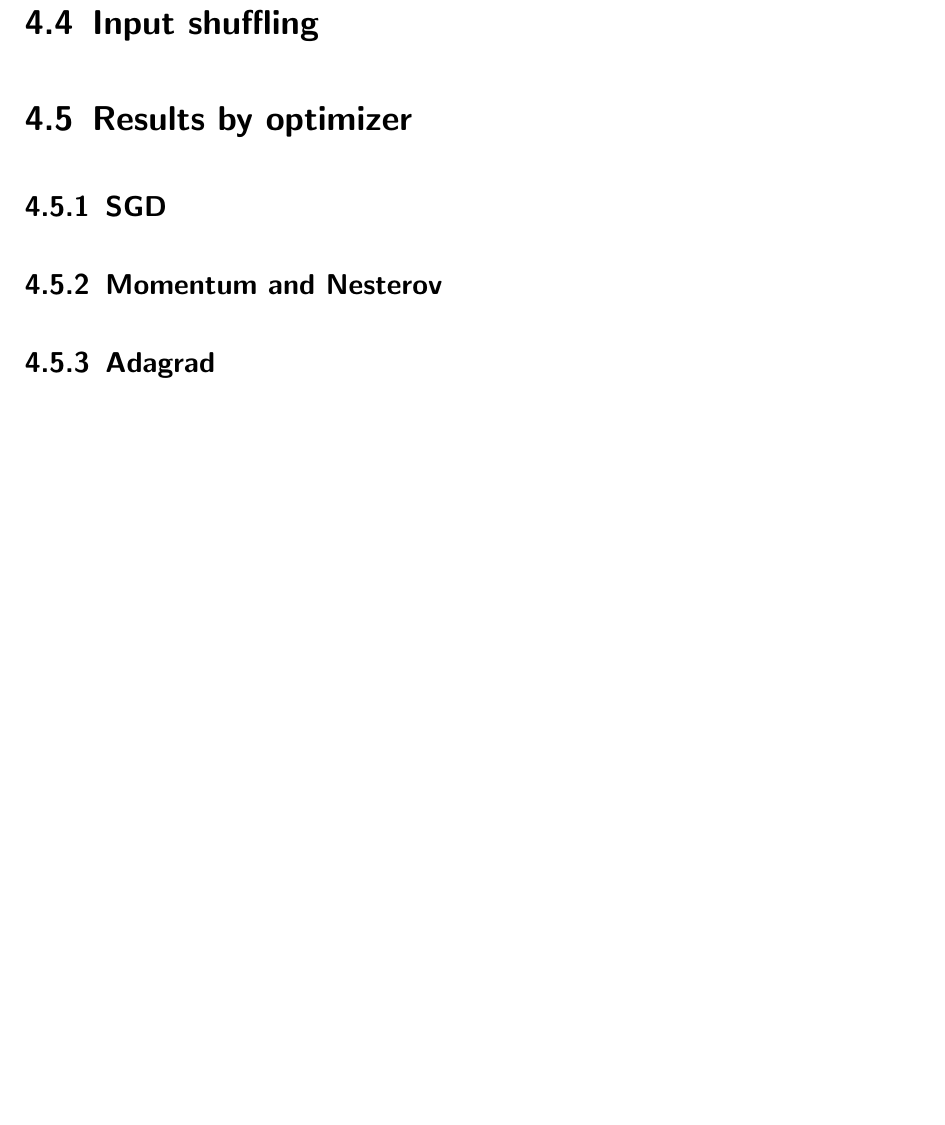
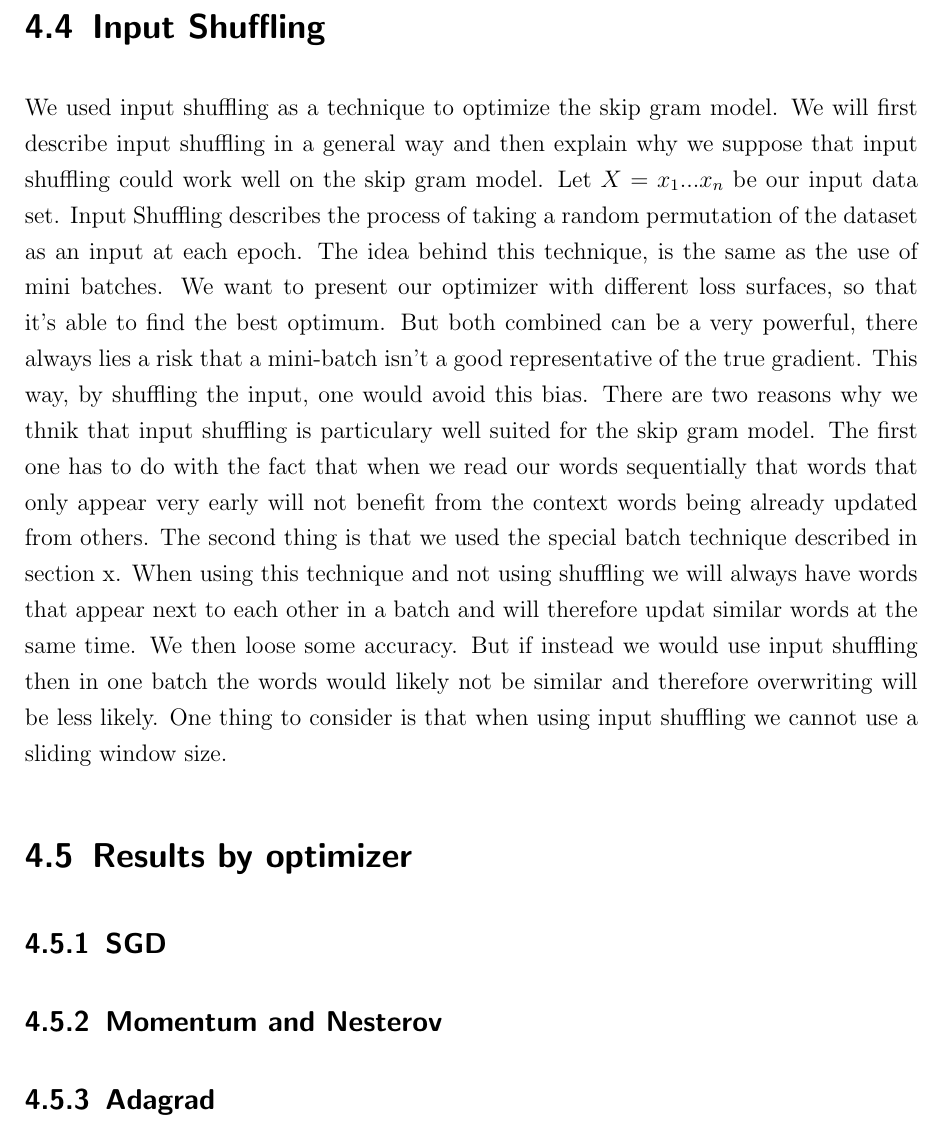
Before and after one commit to c3dric373/bachelorThesis, a LaTeX thesis (thesis_template/thesis.tex, which reads thesis_template/chapters/results.tex): part of page 25 of 29, cut so that both start at the same text, the shorter picture padded with empty space. Compiled offline with pdfLaTeX.

Commit message:
input shuffling expanded

```diff
--- a/thesis_template/chapters/results.tex
+++ b/thesis_template/chapters/results.tex
@@ -45,11 +45,17 @@ Let's have a look at theim and how they potentially could influence the network
 \item Alpha: learnng rate. We tried out a variety of lr in the range of 0.00001 to 2
 \end{itemize}
 
-\section{Input shuffling}
+\section{Input Shuffling}
+We used input shuffling as a technique to optimize the skip gram model. We will first describe input shuffling in a general way and then explain why we suppose that input shuffling could work well on the skip gram model.
+Let $X = {x_1...x_n}$ be our input data set. Input Shuffling describes the process of taking a random permutation of the dataset as an input at each epoch.
+The idea behind this technique, is the same as the use of mini batches. We want to present our optimizer with different loss surfaces, so that it's able to find the best optimum. But both combined can be a very powerful, there always lies a risk that a mini-batch isn't a good representative of the true gradient. This way, by shuffling the input, one would avoid this bias.
+There are two reasons why we thnik that input shuffling is particulary well suited for the skip gram model. The first one has to do with the fact that when we read our words sequentially that words that only appear very early will not benefit from the context words being already updated from others. The second thing is that we used the special batch technique described in section x.  When using this technique and not using shuffling we will always have words that appear next to each other in a batch and will therefore updat similar words at the same time. We then loose some accuracy. But if instead we would use input shuffling then in one batch the words would likely not be similar and therefore overwriting will be less likely.
+One thing to consider is that when using input shuffling we cannot use a sliding window size.
 
 \section{Results by optimizer}
 \subsection{SGD}
-\subsection{Momentum and Nesterov}\\
+
+\subsection{Momentum and Nesterov}
 \subsection{Adagrad}
 \subsection{Adadelta}
 \subsection{Adam}
```
